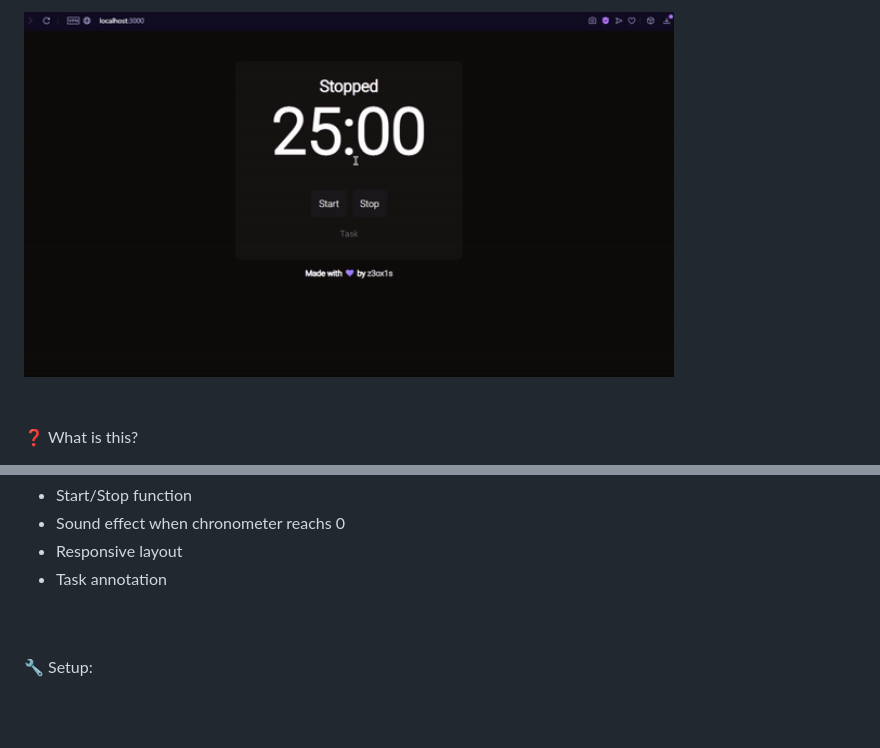
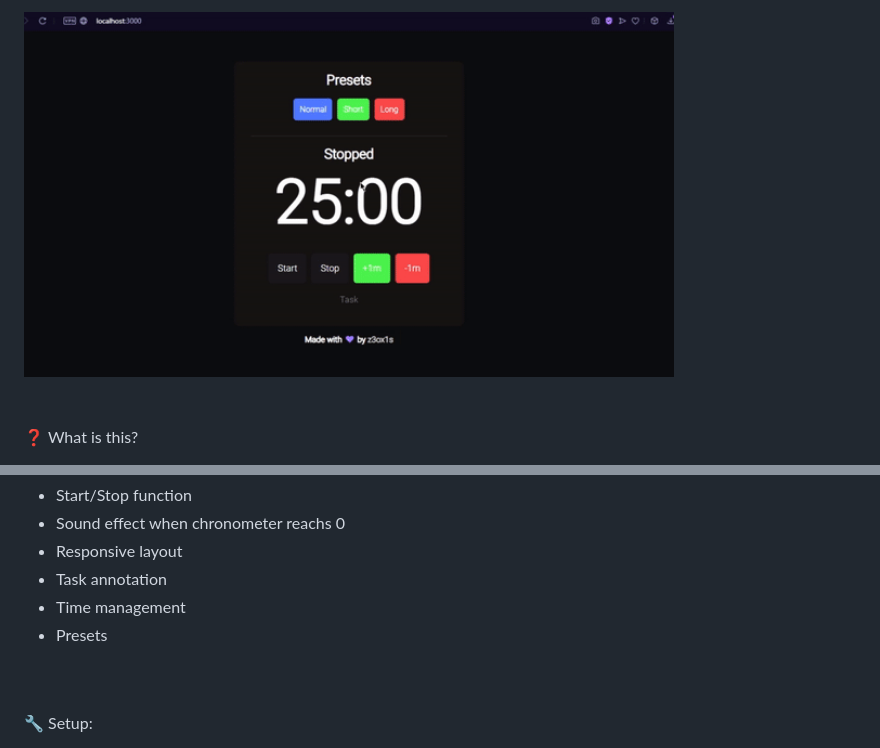
Before and after one commit to z3oxs/pomoclock, a Markdown page: README.md, 2 parts joined by grey strips. GitHub-like rendering; pictures changed too: images/screenshot.gif; blank space fills up the shorter version.

```diff
--- a/README.md
+++ b/README.md
@@ -15,6 +15,8 @@
 - Sound effect when chronometer reachs 0
 - Responsive layout
 - Task annotation
+- Time management
+- Presets
 
 <br><br>
 🔧 Setup:
```
Also changed, not shown: src/assets/settings.png (added), 4 other files.
